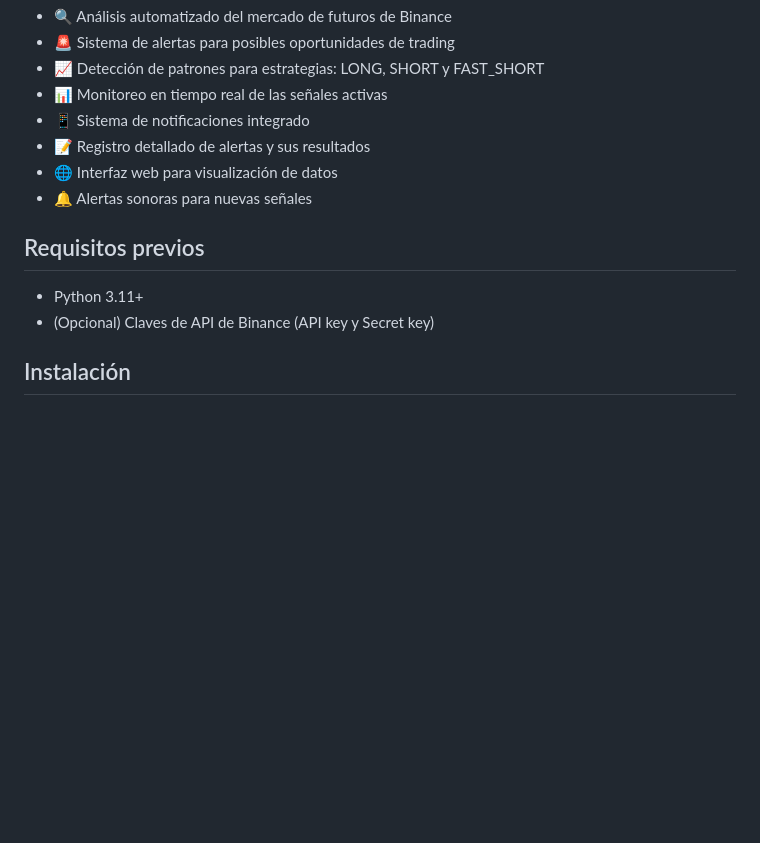
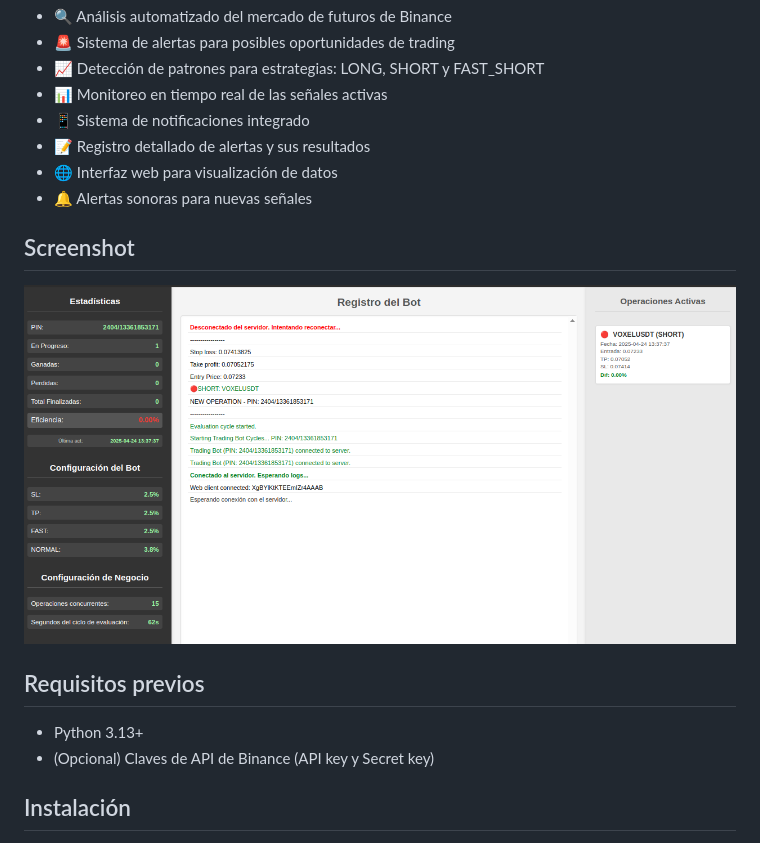
Before and after one commit to iam-oov/trading-bot-ma, a Markdown page: README.md, the part around the change. GitHub-like rendering; pictures changed too: public/img/screen.png (added); blank space fills up the shorter version.

Commit message:
feat: Add screenshot and update requirements for trading bot

```diff
--- a/README.md
+++ b/README.md
@@ -13,9 +13,13 @@ Un sistema de alertas de trading para el mercado de futuros de Binance, diseñad
 - 🌐 Interfaz web para visualización de datos
 - 🔔 Alertas sonoras para nuevas señales
 
+## Screenshot
+
+![Screenshot del Bot](public/img/screen.png)
+
 ## Requisitos previos
 
-- Python 3.11+
+- Python 3.13+
 - (Opcional) Claves de API de Binance (API key y Secret key)
 
 ## Instalación
```
Also changed, not shown: 1 other file.
